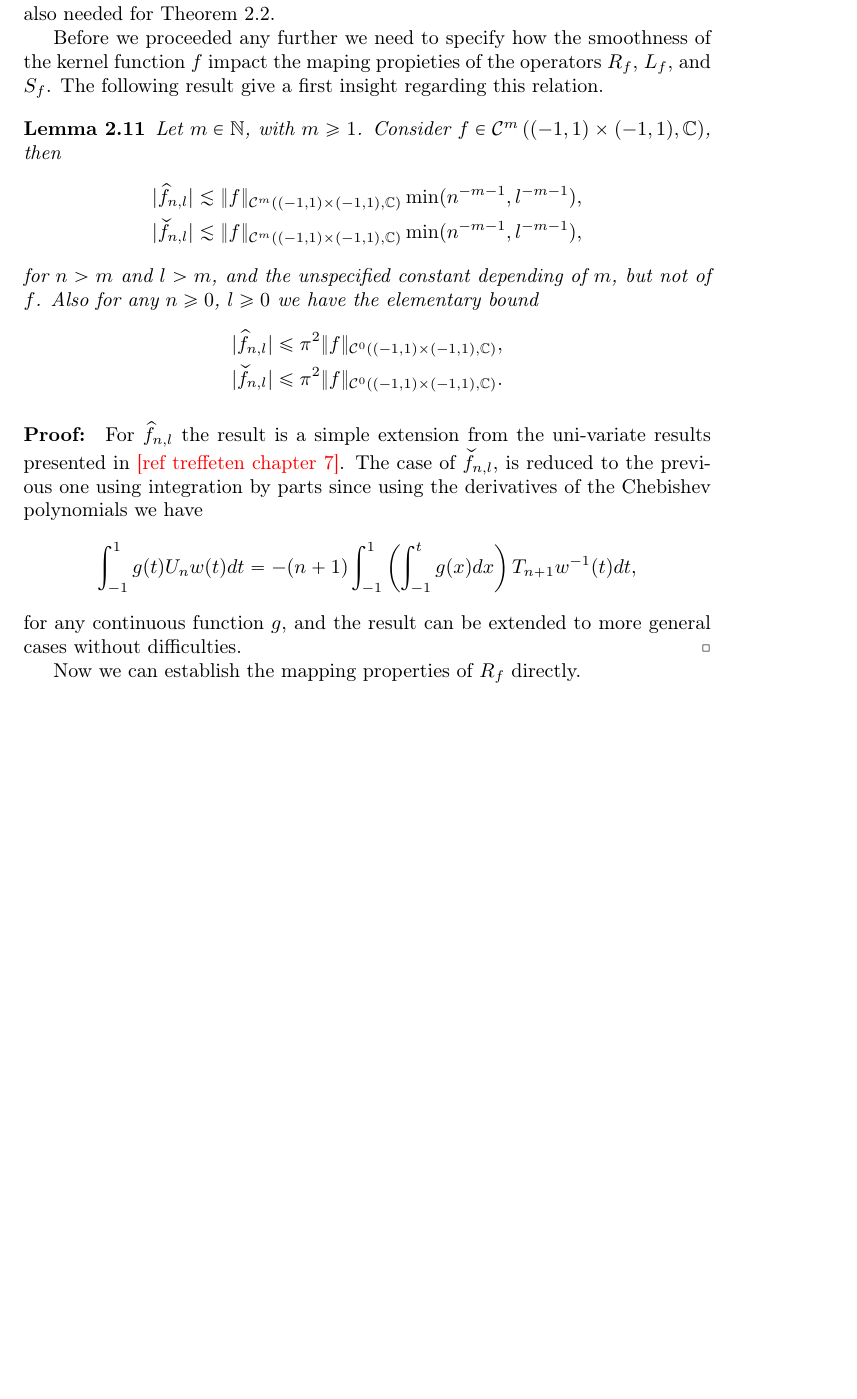
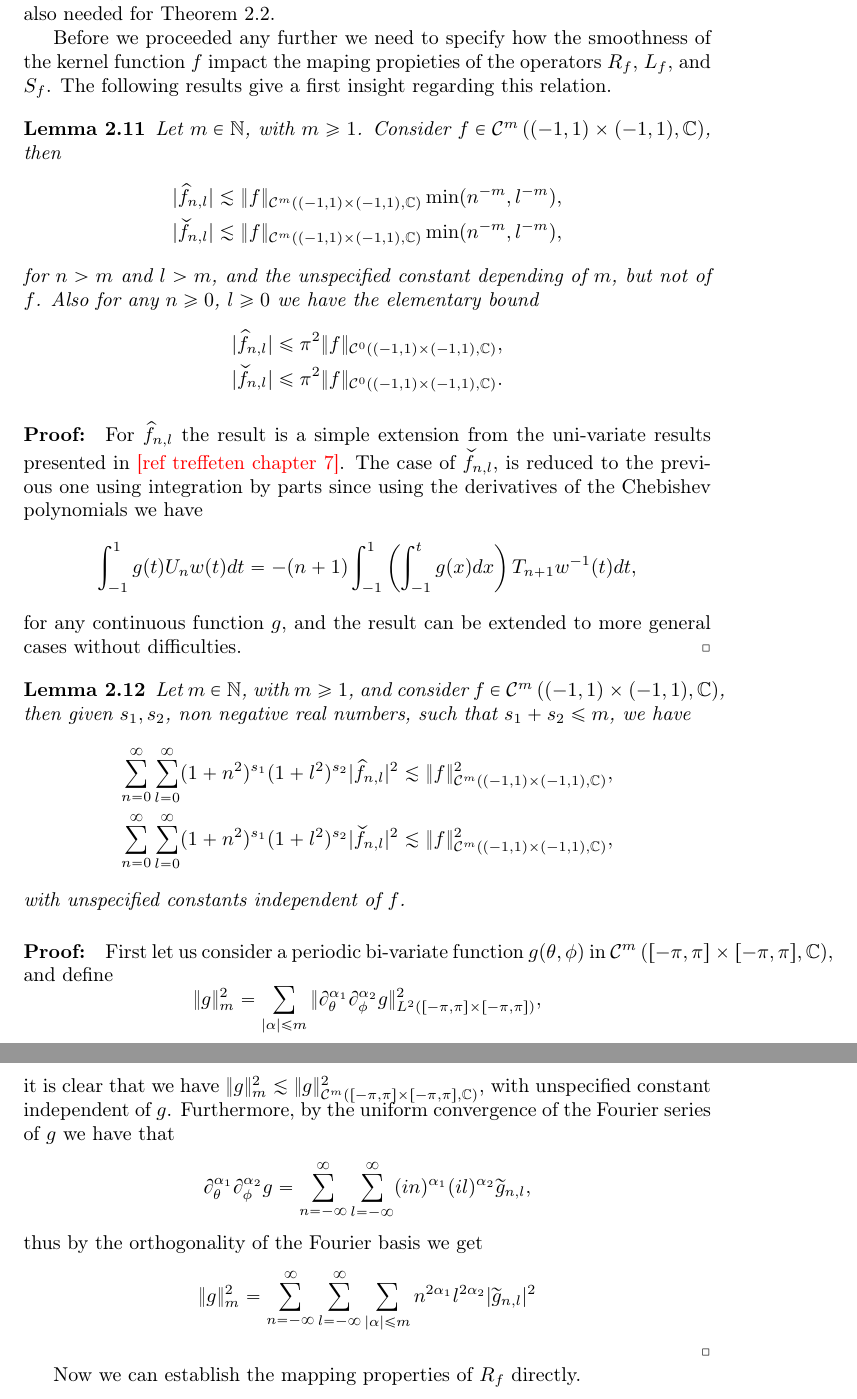
Before and after one commit to jspinto28/cracks, a LaTeX paper (raw2.tex): part of page 14 of 22 before the commit and two parts of pages 14 and 15 of 23 after it, the two joined at a grey line, cut so that both start at the same text, the shorter picture padded with empty space. Compiled offline with LaTeX, dvips and Ghostscript.

Commit message:
sobolev type interp?

```diff
--- a/raw2.tex
+++ b/raw2.tex
@@ -883,14 +883,14 @@ In this section we study the mapping properties of three kind of integral operat
 \end{align*}
 where $f \in \cmspace{m}{(-1,1)\times(-1,1)}{\IC}$, for some $m \in \IN$. The results of this section are aiming to prove the hypotesis of the third point of Theorem \ref{thrm:abstractholm}, and are also needed for Theorem \ref{thrm:abtractinverse}.
 
-Before we proceeded any further we need to specify how the smoothness of the kernel function $f$ impact the maping propieties of the operators $R_f$, $L_f$, and $S_f$. The following result give a first insight regarding this relation.
+Before we proceeded any further we need to specify how the smoothness of the kernel function $f$ impact the maping propieties of the operators $R_f$, $L_f$, and $S_f$. The following results give a first insight regarding this relation.
 
 \begin{lemma}
 \label{lemma:cmdecay}
 Let $m \in \IN$, with $m\geq 1$. Consider $f \in \cmspace{m}{\iinterv}{\IC}$, then
 \begin{align*}
-|\widehat{f}_{n,l}| \lesssim \|f\|_{\cmspace{m}{\iinterv}{\IC}}  \min ( n^{-m-1}, l^{-m-1}),\\
-|\widecheck{f}_{n,l}| \lesssim \|f\|_{\cmspace{m}{\iinterv}{\IC}}  \min ( n^{-m-1}, l^{-m-1}),
+|\widehat{f}_{n,l}| \lesssim \|f\|_{\cmspace{m}{\iinterv}{\IC}}  \min ( n^{-m}, l^{-m}),\\
+|\widecheck{f}_{n,l}| \lesssim \|f\|_{\cmspace{m}{\iinterv}{\IC}}  \min ( n^{-m}, l^{-m}),
 \end{align*}
 for $n>m$ and $l>m$, and the unspecified constant depending of $m$, but not of $f$. Also for any $n \geq 0$, $l \geq 0$ we have the elementary bound
 \begin{align*} |\widehat{f}_{n,l}| \leq \pi^2 \|f\|_{\cmspace{0}{\iinterv}{\IC}}, \\
@@ -904,6 +904,31 @@ For $\widehat{f}_{n,l}$ the result is a simple extension from the uni-variate re
 \end{align*}
 for any continuous function $g$, and the result can be extended to more general cases without difficulties.
 \end{proof}
+
+\begin{lemma}
+\label{lemma:cmdecay2}
+Let $m \in \IN$, with $m \geq 1$, and consider $f \in \cmspace{m}{\iinterv}{\IC}$, then given $s_1, s_2$, non negative real numbers, such that $s_1+s_2 \leq m$, we have
+\begin{align*}
+\sum_{n=0}^{\infty}\sum_{l=0}^{\infty}
+(1+n^2)^{s_1} (1+l^2)^{s_2} |\widehat{f}_{n,l}|^2 \lesssim \|f\|^2_{\cmspace{m}{\iinterv}{\IC}},\\
+\sum_{n=0}^{\infty}\sum_{l=0}^{\infty}
+(1+n^2)^{s_1} (1+l^2)^{s_2} |\widecheck{f}_{n,l}|^2 \lesssim \|f\|^2_{\cmspace{m}{\iinterv}{\IC}},
+\end{align*}
+with unspecified constants independent of $f$.
+\end{lemma}
+\begin{proof}
+First let us consider a periodic bi-variate function $g(\theta,\phi)$ in $ \cmspace{m}{[-\pi,\pi]\times [-\pi,\pi]}{\IC}$, and define
+$$\|g\|_m^2 = \sum_{|\mathbf{\alpha}| \leq m } \| \partial_\theta^{\alpha_1} \partial_{\phi}^{\alpha_2} g \|^2_{L^2([-\pi,\pi]\times [-\pi,\pi])},$$
+it is clear that we have $\|g\|_{m}^2 \lesssim \|g\|_{\cmspace{m}{[-\pi,\pi]\times [-\pi,\pi]}{\IC}}^2$, with unspecified constant independent of $g$. Furthermore, by the uniform convergence of the Fourier series of $g$ we have that
+$$\partial_\theta^{\alpha_1} \partial_{\phi}^{\alpha_2} g = \sum_{n=-\infty}^\infty \sum_{l=-\infty}^\infty
+(in)^{\alpha_1} (i l )^{\alpha_2} \widetilde{g}_{n,l},$$
+thus by the orthogonality of the Fourier basis we get
+\begin{align*}
+\|g\|_m^2   = \sum_{n=-\infty}^\infty \sum_{l=-\infty}^\infty \sum_{|\mathbf{\alpha}| \leq m } n^{2 \alpha_1} l^{2 \alpha_2}|\widetilde{g}_{n,l}|^2
+\end{align*}
+
+\end{proof}
+
 
 Now we can establish the mapping properties of $R_f$ directly.
 \begin{lemma}
```
Also changed, not shown: raw2.tex (6 more changed lines).
